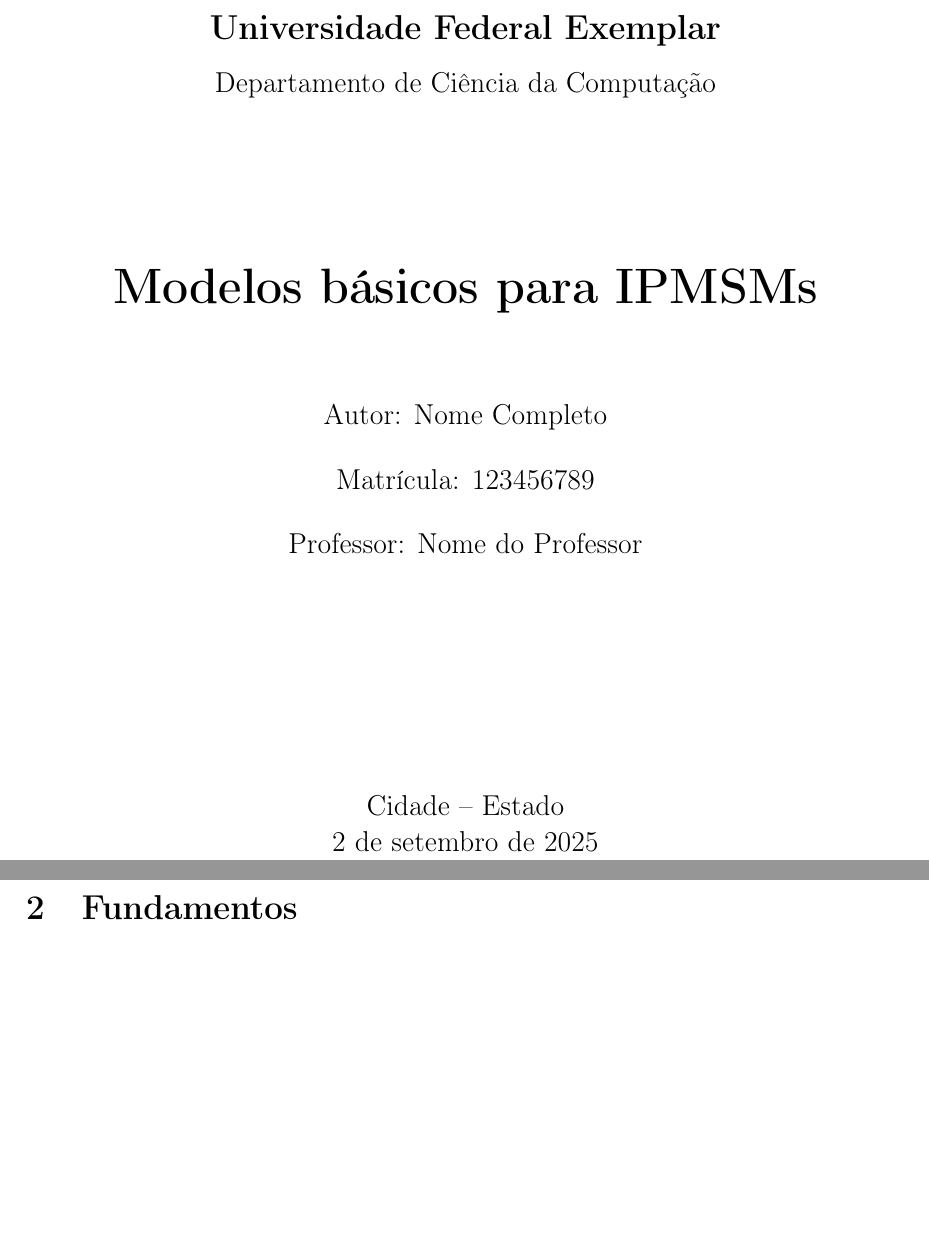
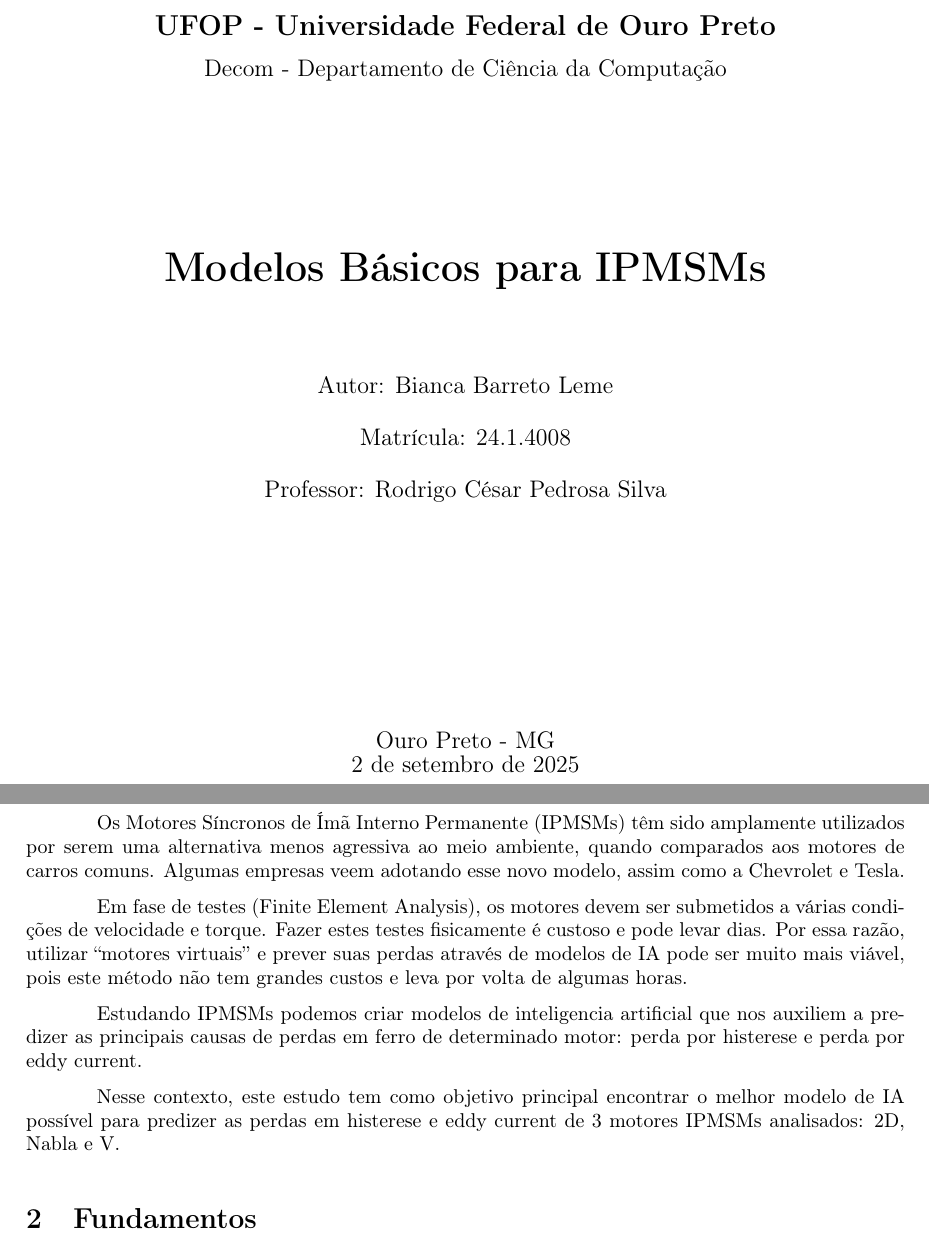
Before and after one commit to barretoeleme/ic_motores, a LaTeX document (IniciacaoCientifica/Relatório/main.tex): two parts of pages 1 and 3 of 4, joined at a grey line, cut at the place of the change, the shorter picture padded with empty space. Compiled offline with pdfLaTeX.

Commit message:
mudanças iniciais Relatorio

```diff
--- a/IniciacaoCientifica/Relatório/main.tex
+++ b/IniciacaoCientifica/Relatório/main.tex
@@ -1,4 +1,4 @@
-\documentclass[12pt]{article}
+\documentclass{article}
 
 % Pacotes
 \usepackage[utf8]{inputenc}
@@ -14,13 +14,13 @@
 \usepackage{float}
 \usepackage{enumitem}
 \usepackage[style=abnt, backend=biber]{biblatex}
+\usepackage{csquotes}
 \addbibresource{referencias.bib} % Arquivo .bib com referências
 
 % Configurações de página
 \geometry{a4paper, top=3cm, bottom=3cm, left=3cm, right=2.5cm}
 \setlength{\parindent}{1.25cm}
 \setlength{\parskip}{0.2cm}
-\onehalfspacing
 
 % Início do documento
 \begin{document}
@@ -29,16 +29,19 @@
 \begin{titlepage}
     \centering
     \vspace*{3cm}
-    {\Large\textbf{Universidade Federal Exemplar}}\\[0.3cm]
-    {\large Departamento de Ciência da Computação}\\[3cm]
-
-    {\huge\bfseries Modelos básicos para IPMSMs}\\[1.5cm]
-
-    {\large Autor: Nome Completo}\\[0.5cm]
-    {\large Matrícula: 123456789}\\[0.5cm]
-    {\large Professor: Nome do Professor}\\[4cm]
-
-    {\large Cidade – Estado}\\
+    {\Large\textbf{UFOP - Universidade Federal de Ouro Preto}} \\
+    [0.3cm]
+    {\large Decom - Departamento de Ciência da Computação} \\
+    [3cm]
+    {\huge\bfseries Modelos Básicos para IPMSMs} \\
+    [1.5cm]
+    {\large Autor: Bianca Barreto Leme} \\
+    [0.5cm]
+    {\large Matrícula: 24.1.4008} \\
+    [0.5cm]
+    {\large Professor: Rodrigo César Pedrosa Silva} \\
+    [4cm]
+    {\large Ouro Preto - MG} \\
     {\large \today}
 \end{titlepage}
 
@@ -48,21 +51,33 @@
 
 % Introdução
 \section{Introdução}
-% O que são IPMSMs?
-% Por quê é importante estudas IPMSMs?
-% Por quê usar saprendizado de máquina para a análise de IPSMs?
+
+% Por enquanto, estou só fazendo um resumo sobre os tópicos pra me guiar um pouco sobre o que devo falar e detalhar depois.
+
+% O que são IPMSMs
+Os Motores Síncronos de Ímã Interno Permanente (IPMSMs) têm sido amplamente utilizados por serem uma alternativa menos agressiva ao meio ambiente, quando comparados aos motores de carros comuns. Algumas empresas veem adotando esse novo modelo, assim como a Chevrolet e Tesla.
+
+% Por quê usar aprendizado de máquina para a análise de IPMSMs?
+Em fase de testes (Finite Element Analysis), os motores devem ser submetidos a várias condições de velocidade e torque. Fazer estes testes fisicamente é custoso e pode levar dias. Por essa razão, utilizar ``motores virtuais'' e prever suas perdas através de modelos de IA pode ser muito mais viável, pois este método não tem grandes custos e leva por volta de algumas horas.
+
+% Por quê é importante estudar IPMSMs?
+Estudando IPMSMs podemos criar modelos de inteligencia artificial que nos auxiliem a predizer as principais causas de perdas em ferro de determinado motor: perda por histerese e perda por eddy current.
+
 % Objetivo do trabalho: Encontrar o melhor modelo possível para a predição de loss das IPMSMs analisadas.
-
+Nesse contexto, este estudo tem como objetivo principal encontrar o melhor modelo de IA possível para predizer as perdas em histerese e eddy current de 3 motores IPMSMs analisados: 2D, Nabla e V.
 
 % Metodologia
 \section{Fundamentos}
 % Descreva os métodos, algoritmos ou procedimentos utilizados. Pode incluir diagramas, equações ou pseudocódigo.
+
+
 
 \subsection{Motores analisados}
 
 \subsection{Bases de dados}
 
 \subsection{Modelos Utilizados}
+
 \subsubsection{Regressão Linear}
 \subsubsection{Árvores de Regressão}
 \subsubsection{Random Forests}
```
Also changed, not shown: IniciacaoCientifica/Relatório/main.bbl (added), IniciacaoCientifica/Relatório/main.pdf, IniciacaoCientifica/Relatório/main.tex (2 more changed lines), 7 other files.
